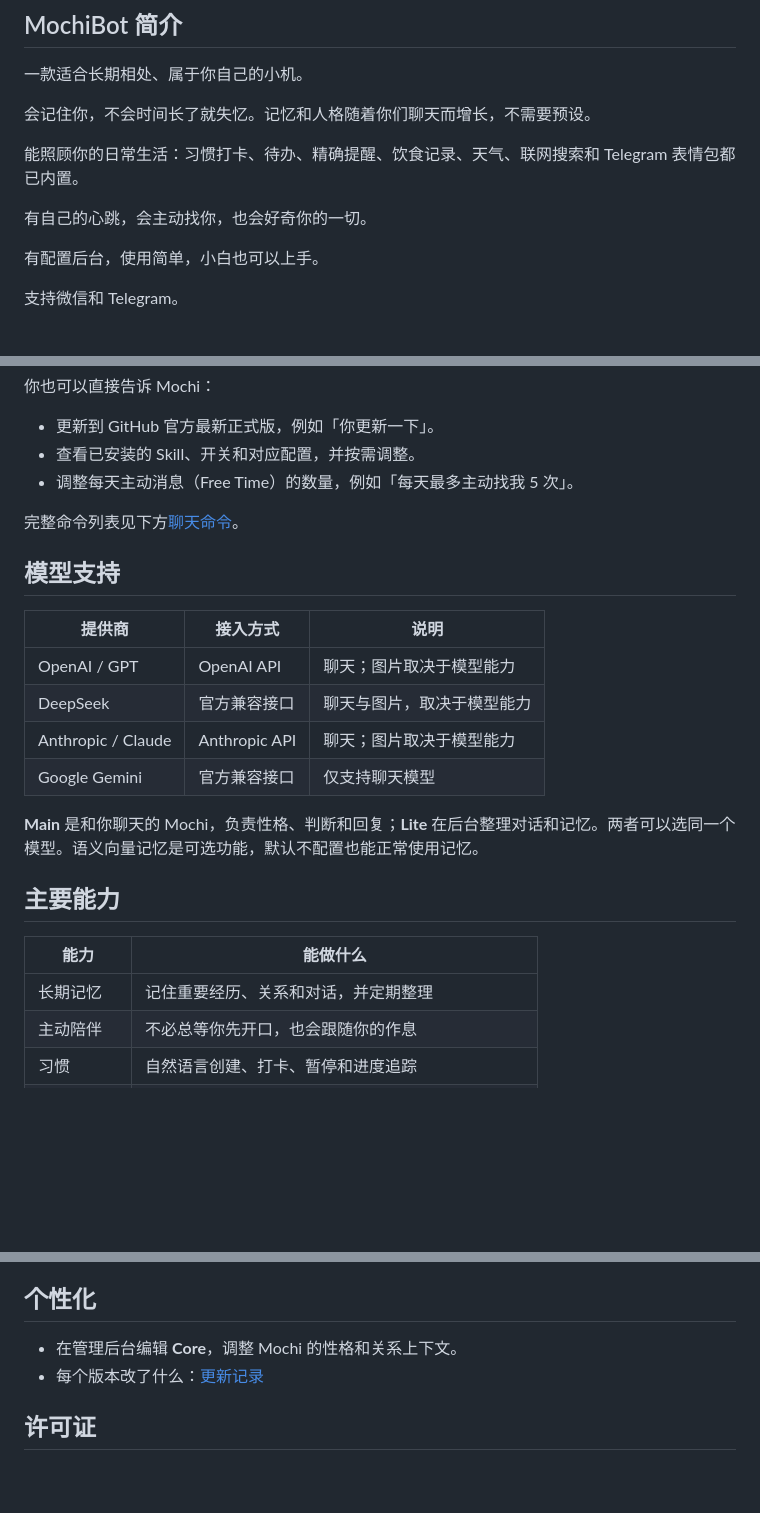
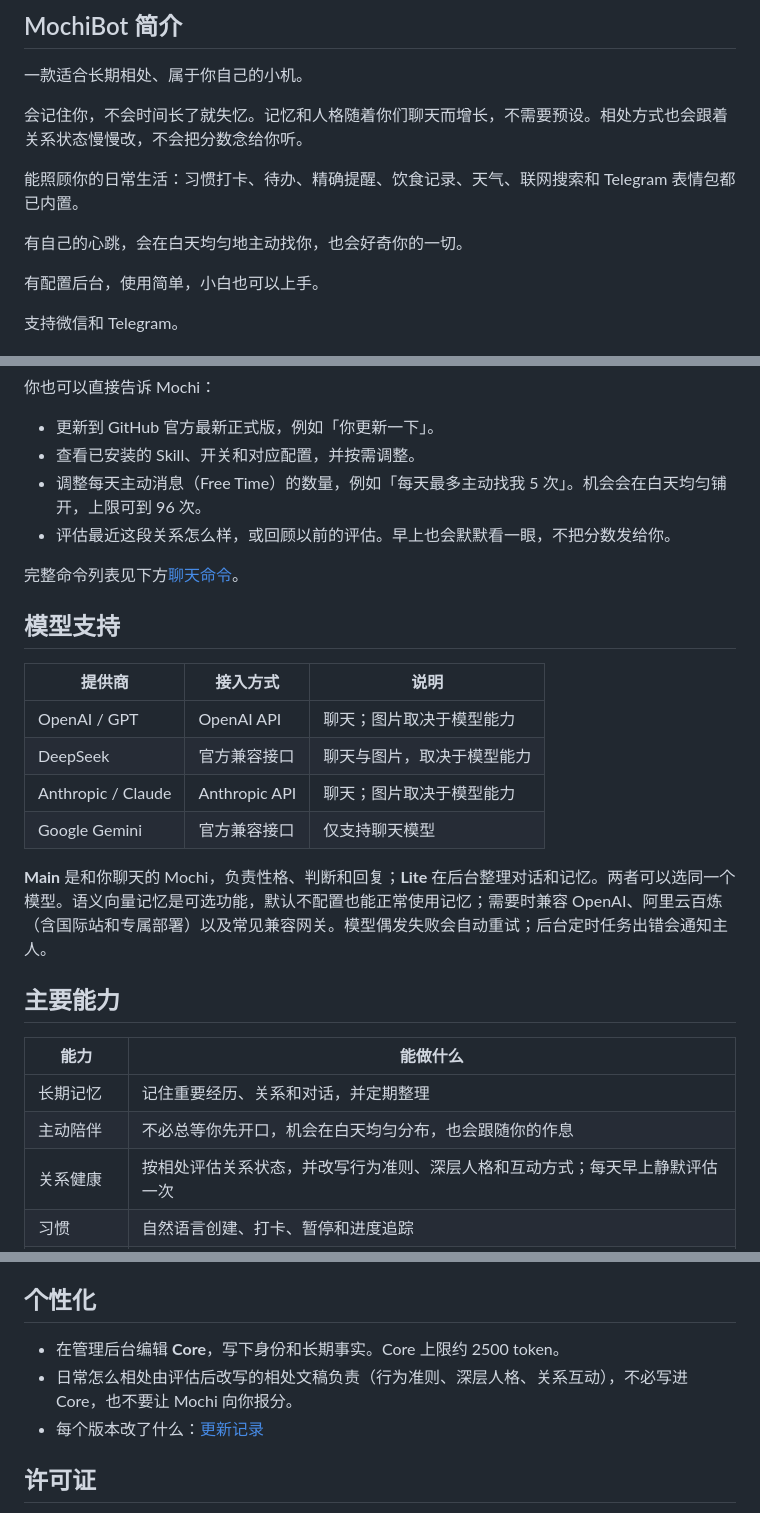
Before and after one commit to KrvyFT/mochibot, a Markdown page: README.md, 3 parts joined by grey strips. Drawn GitHub-style; blank space fills up the shorter version.

```diff
--- a/README.md
+++ b/README.md
@@ -16,11 +16,11 @@
 
 一款适合长期相处、属于你自己的小机。
 
-会记住你，不会时间长了就失忆。记忆和人格随着你们聊天而增长，不需要预设。
+会记住你，不会时间长了就失忆。记忆和人格随着你们聊天而增长，不需要预设。相处方式也会跟着关系状态慢慢改，不会把分数念给你听。
 
 能照顾你的日常生活：习惯打卡、待办、精确提醒、饮食记录、天气、联网搜索和 Telegram 表情包都已内置。
 
-有自己的心跳，会主动找你，也会好奇你的一切。
+有自己的心跳，会在白天均匀地主动找你，也会好奇你的一切。
 
 有配置后台，使用简单，小白也可以上手。
 
@@ -66,7 +66,8 @@ cd mochibot
 
 - 更新到 GitHub 官方最新正式版，例如「你更新一下」。
 - 查看已安装的 Skill、开关和对应配置，并按需调整。
-- 调整每天主动消息（Free Time）的数量，例如「每天最多主动找我 5 次」。
+- 调整每天主动消息（Free Time）的数量，例如「每天最多主动找我 5 次」。机会会在白天均匀铺开，上限可到 96 次。
+- 评估最近这段关系怎么样，或回顾以前的评估。早上也会默默看一眼，不把分数发给你。
 
 完整命令列表见下方[聊天命令](#聊天命令)。
 
@@ -79,14 +80,15 @@ cd mochibot
 | Anthropic / Claude | Anthropic API | 聊天；图片取决于模型能力 |
 | Google Gemini | 官方兼容接口 | 仅支持聊天模型 |
 
-**Main** 是和你聊天的 Mochi，负责性格、判断和回复；**Lite** 在后台整理对话和记忆。两者可以选同一个模型。语义向量记忆是可选功能，默认不配置也能正常使用记忆。
+**Main** 是和你聊天的 Mochi，负责性格、判断和回复；**Lite** 在后台整理对话和记忆。两者可以选同一个模型。语义向量记忆是可选功能，默认不配置也能正常使用记忆；需要时兼容 OpenAI、阿里云百炼（含国际站和专属部署）以及常见兼容网关。模型偶发失败会自动重试；后台定时任务出错会通知主人。
 
 ## 主要能力
 
 | 能力 | 能做什么 |
 | --- | --- |
 | 长期记忆 | 记住重要经历、关系和对话，并定期整理 |
-| 主动陪伴 | 不必总等你先开口，也会跟随你的作息 |
+| 主动陪伴 | 不必总等你先开口，机会在白天均匀分布，也会跟随你的作息 |
+| 关系健康 | 按相处评估关系状态，并改写行为准则、深层人格和互动方式；每天早上静默评估一次 |
 | 习惯 | 自然语言创建、打卡、暂停和进度追踪 |
 | 待办与提醒 | 一次性待办、到点提醒和循环提醒 |
 | 饮食 | 记录餐食、估算营养并查询历史 |
@@ -159,7 +161,8 @@ docker compose up -d
 
 ## 个性化
 
-- 在管理后台编辑 **Core**，调整 Mochi 的性格和关系上下文。
+- 在管理后台编辑 **Core**，写下身份和长期事实。Core 上限约 2500 token。
+- 日常怎么相处由评估后改写的相处文稿负责（行为准则、深层人格、关系互动），不必写进 Core，也不要让 Mochi 向你报分。
 - 每个版本改了什么：[更新记录](CHANGELOG.md)
 
 ## 许可证
```
Also changed, not shown: other parts of README.md (+1 -1 lines).
